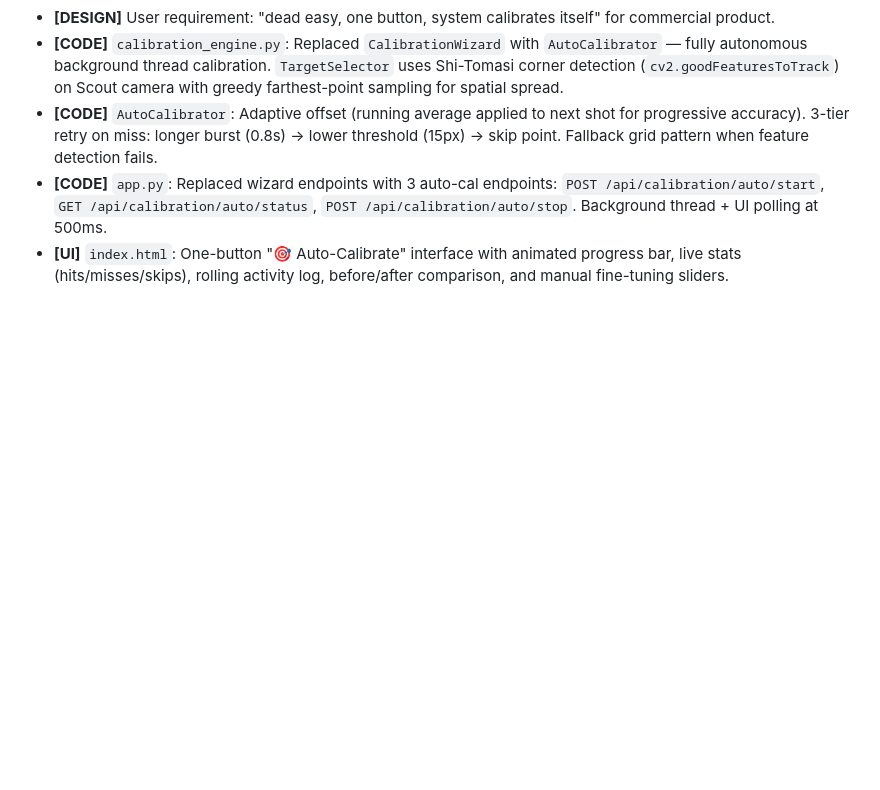
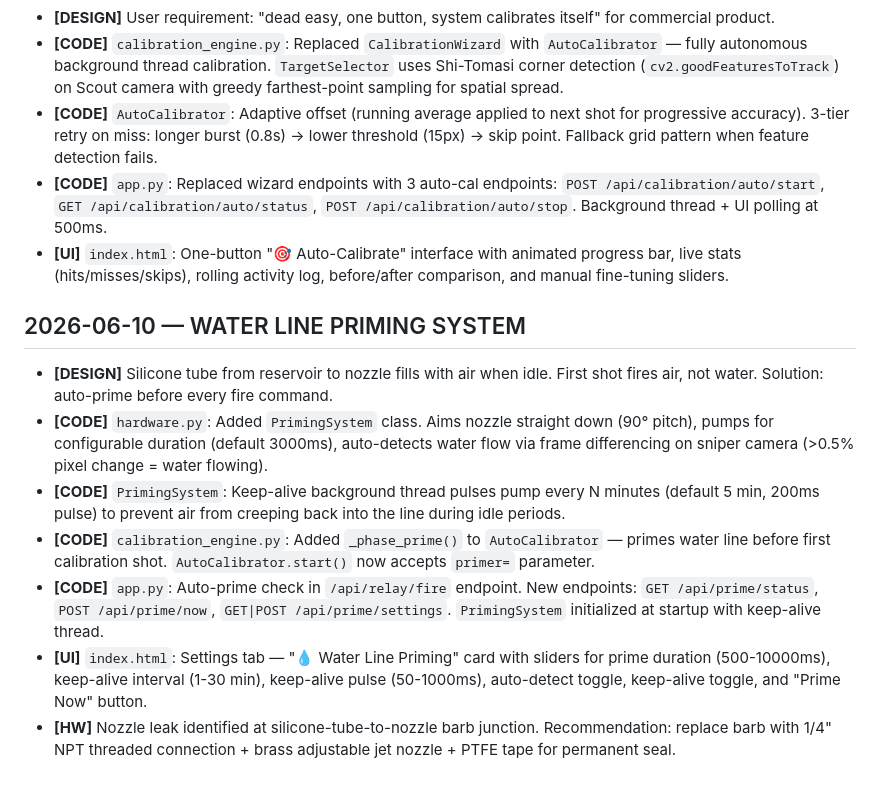
Before and after one commit to main-salman/dropMosquitoes, a Markdown page: docs/HISTORY.md, the part around the change. Drawn GitHub-style; blank space fills up the shorter version.

Commit message:
docs: Log priming system and nozzle hardware findings in HISTORY.md
Per gemini.md rule: All actions MUST be logged in docs/HISTORY.md.

Added missing entries for:
- PrimingSystem class in hardware.py
- Keep-alive background thread
- Auto-prime integration in app.py and calibration_engine.py
- Priming settings UI in Settings tab
- Nozzle leak diagnosis and NPT upgrade recommendation

```diff
--- a/docs/HISTORY.md
+++ b/docs/HISTORY.md
@@ -580,3 +580,13 @@
 - **[CODE]** `AutoCalibrator`: Adaptive offset (running average applied to next shot for progressive accuracy). 3-tier retry on miss: longer burst (0.8s) → lower threshold (15px) → skip point. Fallback grid pattern when feature detection fails.
 - **[CODE]** `app.py`: Replaced wizard endpoints with 3 auto-cal endpoints: `POST /api/calibration/auto/start`, `GET /api/calibration/auto/status`, `POST /api/calibration/auto/stop`. Background thread + UI polling at 500ms.
 - **[UI]** `index.html`: One-button "🎯 Auto-Calibrate" interface with animated progress bar, live stats (hits/misses/skips), rolling activity log, before/after comparison, and manual fine-tuning sliders.
+
+## 2026-06-10 — WATER LINE PRIMING SYSTEM
+
+- **[DESIGN]** Silicone tube from reservoir to nozzle fills with air when idle. First shot fires air, not water. Solution: auto-prime before every fire command.
+- **[CODE]** `hardware.py`: Added `PrimingSystem` class. Aims nozzle straight down (90° pitch), pumps for configurable duration (default 3000ms), auto-detects water flow via frame differencing on sniper camera (>0.5% pixel change = water flowing).
+- **[CODE]** `PrimingSystem`: Keep-alive background thread pulses pump every N minutes (default 5 min, 200ms pulse) to prevent air from creeping back into the line during idle periods.
+- **[CODE]** `calibration_engine.py`: Added `_phase_prime()` to `AutoCalibrator` — primes water line before first calibration shot. `AutoCalibrator.start()` now accepts `primer=` parameter.
+- **[CODE]** `app.py`: Auto-prime check in `/api/relay/fire` endpoint. New endpoints: `GET /api/prime/status`, `POST /api/prime/now`, `GET|POST /api/prime/settings`. `PrimingSystem` initialized at startup with keep-alive thread.
+- **[UI]** `index.html`: Settings tab — "💧 Water Line Priming" card with sliders for prime duration (500-10000ms), keep-alive interval (1-30 min), keep-alive pulse (50-1000ms), auto-detect toggle, keep-alive toggle, and "Prime Now" button.
+- **[HW]** Nozzle leak identified at silicone-tube-to-nozzle barb junction. Recommendation: replace barb with 1/4" NPT threaded connection + brass adjustable jet nozzle + PTFE tape for permanent seal.
```
